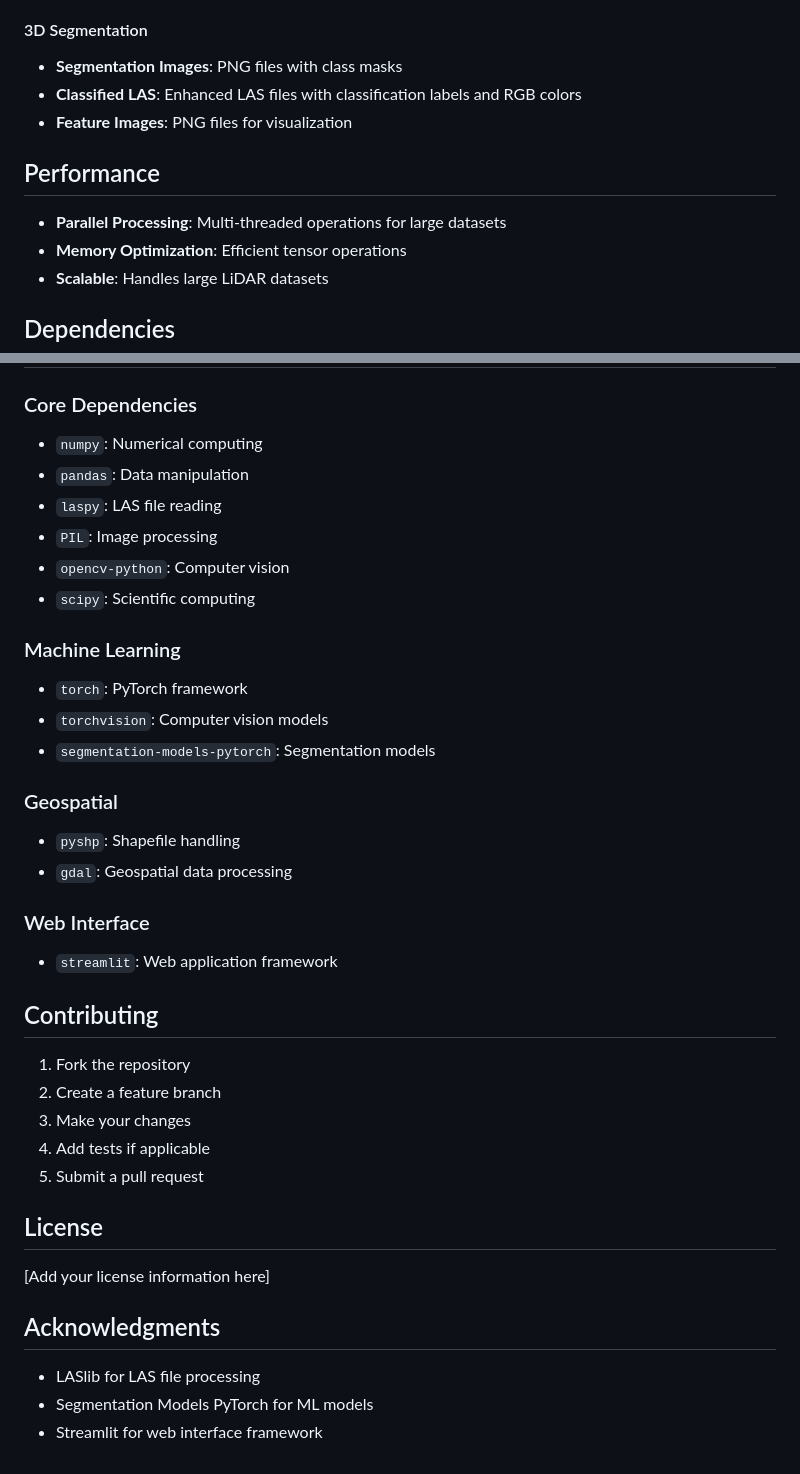
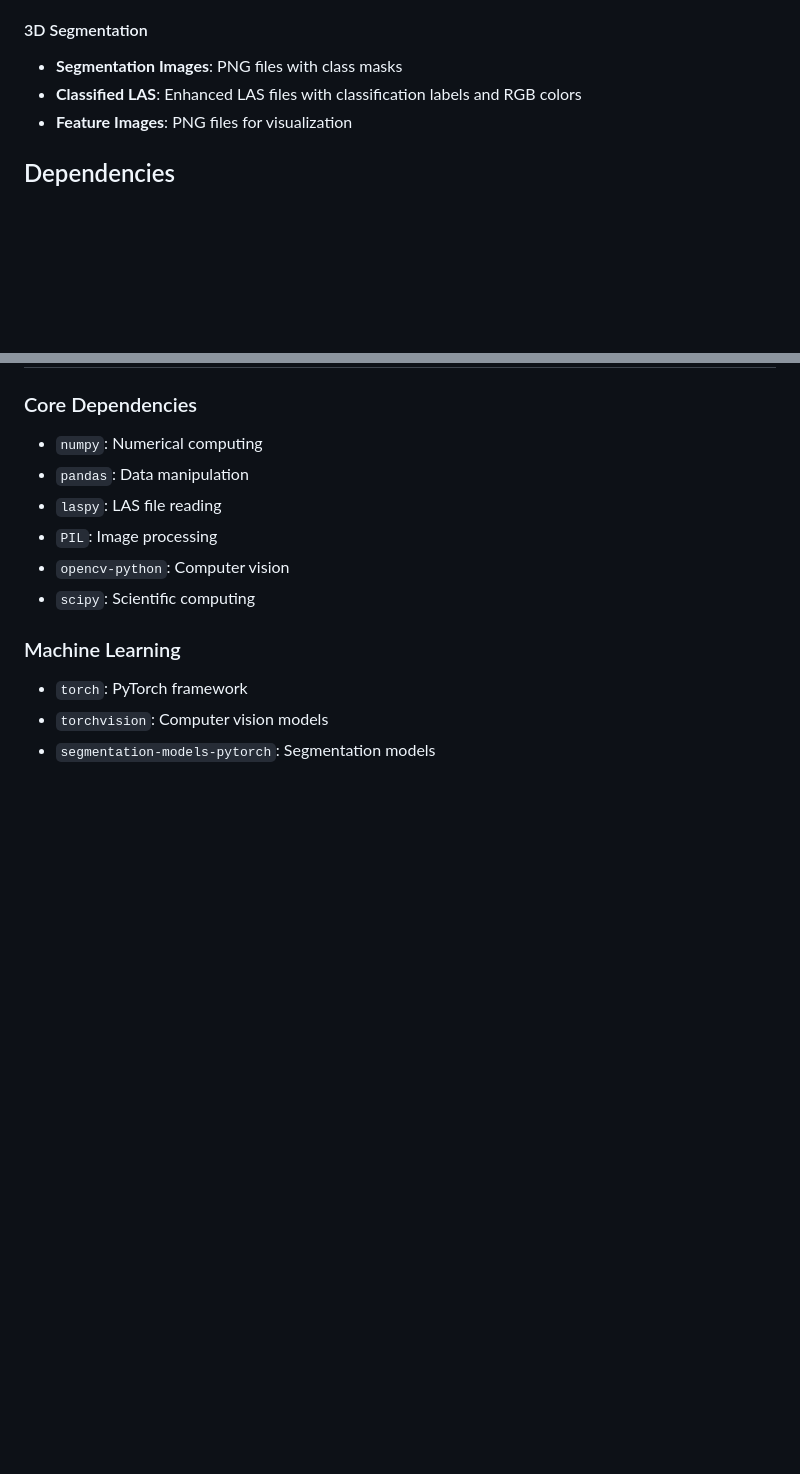
Before and after one commit to AlexeyKozhakin/lidar-visual-interface, a Markdown page: README.md, 2 parts joined by grey strips. Rendered like a GitHub page; blank space fills up the shorter version.

```diff
--- a/README.md
+++ b/README.md
@@ -340,12 +293,6 @@ python generate_colored_las_3D/generate_colored_las_3D.py
 - **Classified LAS**: Enhanced LAS files with classification labels and RGB colors
 - **Feature Images**: PNG files for visualization
 
-## Performance
-
-- **Parallel Processing**: Multi-threaded operations for large datasets
-- **Memory Optimization**: Efficient tensor operations
-- **Scalable**: Handles large LiDAR datasets
-
 ## Dependencies
 
 ### Core Dependencies
@@ -360,28 +307,3 @@ python generate_colored_las_3D/generate_colored_las_3D.py
 - `torch`: PyTorch framework
 - `torchvision`: Computer vision models
 - `segmentation-models-pytorch`: Segmentation models
-
-### Geospatial
-- `pyshp`: Shapefile handling
-- `gdal`: Geospatial data processing
-
-### Web Interface
-- `streamlit`: Web application framework
-
-## Contributing
-
-1. Fork the repository
-2. Create a feature branch
-3. Make your changes
-4. Add tests if applicable
-5. Submit a pull request
-
-## License
-
-[Add your license information here]
-
-## Acknowledgments
-
-- LASlib for LAS file processing
-- Segmentation Models PyTorch for ML models
-- Streamlit for web interface framework
```
Also changed, not shown: other parts of README.md (+1 -48 lines).
